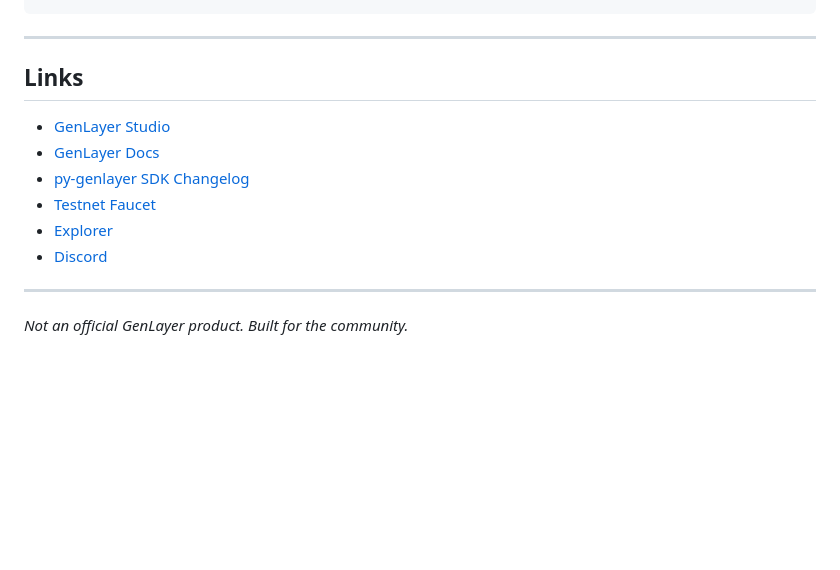
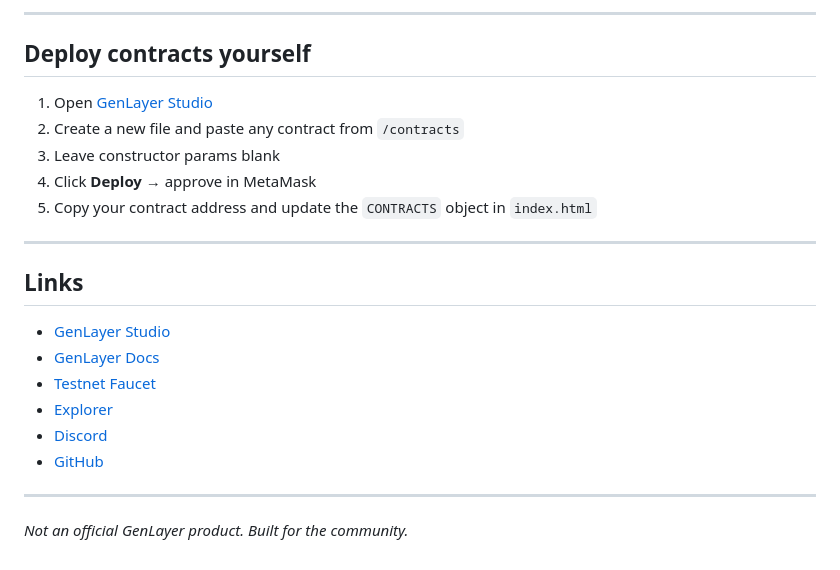
Before and after one commit to knisaci/genlayer-arcade, a Markdown page: README.md, the part around one of its changes. Drawn GitHub-style; blank space fills up the shorter version.

````diff
--- a/README.md
+++ b/README.md
@@ -162,4 +158,14 @@ genlayer-arcade/
 ```
+
+---
+
+## Deploy contracts yourself
+
+1. Open [GenLayer Studio](https://studio.genlayer.com)
+2. Create a new file and paste any contract from `/contracts`
+3. Leave constructor params blank
+4. Click **Deploy** → approve in MetaMask
+5. Copy your contract address and update the `CONTRACTS` object in `index.html`
 
 ---
 
@@ -167,10 +173,10 @@ genlayer-arcade/
 
 - [GenLayer Studio](https://studio.genlayer.com)
 - [GenLayer Docs](https://docs.genlayer.com)
-- [py-genlayer SDK Changelog](https://sdk.genlayer.com/main/api/changelog.html)
 - [Testnet Faucet](https://faucet.genlayer.com)
 - [Explorer](https://explorer-asimov.genlayer.com)
 - [Discord](https://discord.gg/genlayer)
+- [GitHub](https://github.com/genlayerlabs)
 
 ---
 
````
Also changed, not shown: other parts of README.md (+99 -103 lines).
